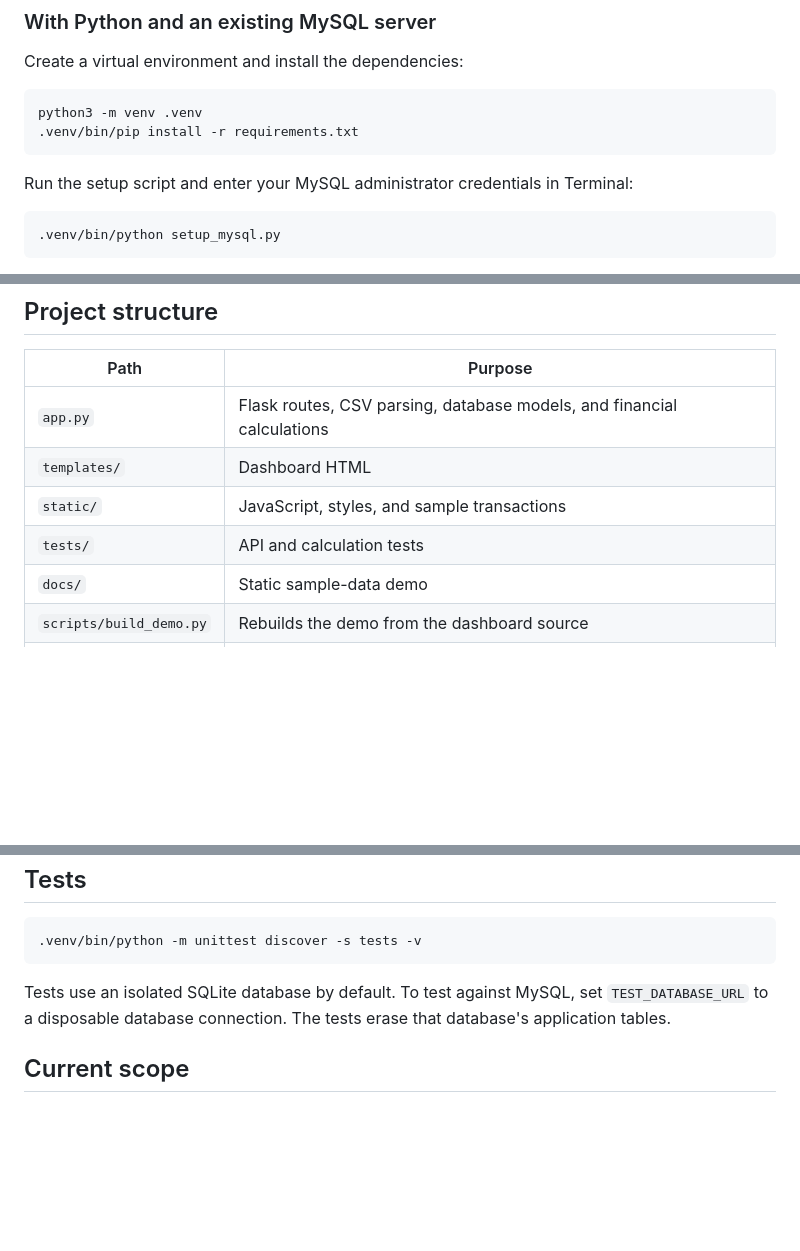
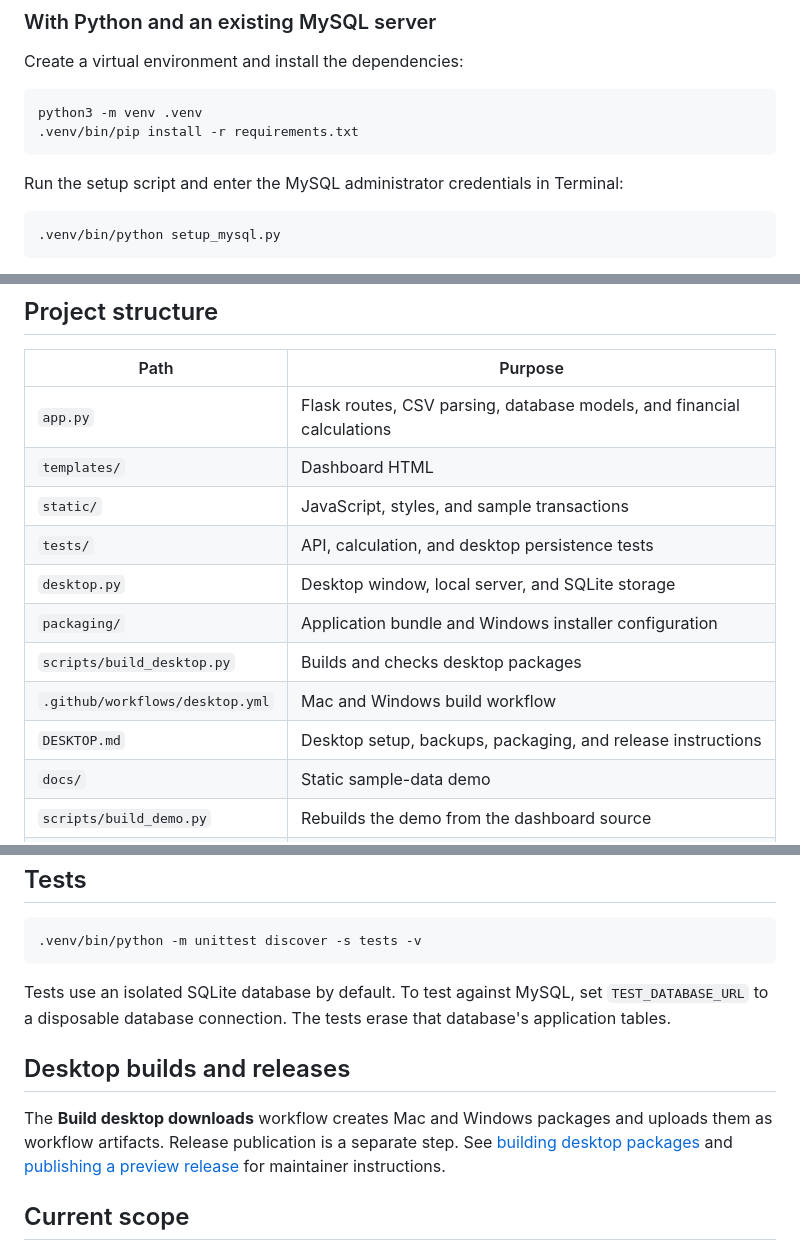
Before and after one commit to travisrace07/Financial_Budget_Tracker, a Markdown page: README.md, 3 parts joined by grey strips. GitHub-like rendering; blank space fills up the shorter version.

````diff
--- a/README.md
+++ b/README.md
@@ -103,7 +86,7 @@ python3 -m venv .venv
 .venv/bin/pip install -r requirements.txt
 ```
 
-Run the setup script and enter your MySQL administrator credentials in Terminal:
+Run the setup script and enter the MySQL administrator credentials in Terminal:
 
 ```sh
 .venv/bin/python setup_mysql.py
@@ -162,7 +145,12 @@ Duplicate detection compares dates, descriptions, amounts, and repeated occurren
 | `app.py` | Flask routes, CSV parsing, database models, and financial calculations |
 | `templates/` | Dashboard HTML |
 | `static/` | JavaScript, styles, and sample transactions |
-| `tests/` | API and calculation tests |
+| `tests/` | API, calculation, and desktop persistence tests |
+| `desktop.py` | Desktop window, local server, and SQLite storage |
+| `packaging/` | Application bundle and Windows installer configuration |
+| `scripts/build_desktop.py` | Builds and checks desktop packages |
+| `.github/workflows/desktop.yml` | Mac and Windows build workflow |
+| `DESKTOP.md` | Desktop setup, backups, packaging, and release instructions |
 | `docs/` | Static sample-data demo |
 | `scripts/build_demo.py` | Rebuilds the demo from the dashboard source |
 | `setup_mysql.py` | Local database setup |
@@ -176,6 +164,14 @@ Duplicate detection compares dates, descriptions, amounts, and repeated occurren
 
 Tests use an isolated SQLite database by default. To test against MySQL, set `TEST_DATABASE_URL` to a disposable database connection. The tests erase that database's application tables.
 
+## Desktop builds and releases
+
+The **Build desktop downloads** workflow creates Mac and Windows packages and
+uploads them as workflow artifacts. Release publication is a separate step. See
+[building desktop packages](DESKTOP.md#build-downloads) and
+[publishing a preview release](DESKTOP.md#publish-a-preview-release) for maintainer
+instructions.
+
 ## Current scope
 
 Ledger is a local, single-user application. It does not include login accounts, bank synchronization, or currency conversion. The public demo has no database connection and does not accept financial uploads. Its sample figures illustrate the interface rather than a complete transaction history.
````
Also changed, not shown: other parts of README.md (+16 -33 lines), DESKTOP.md (+24 -7 lines).
